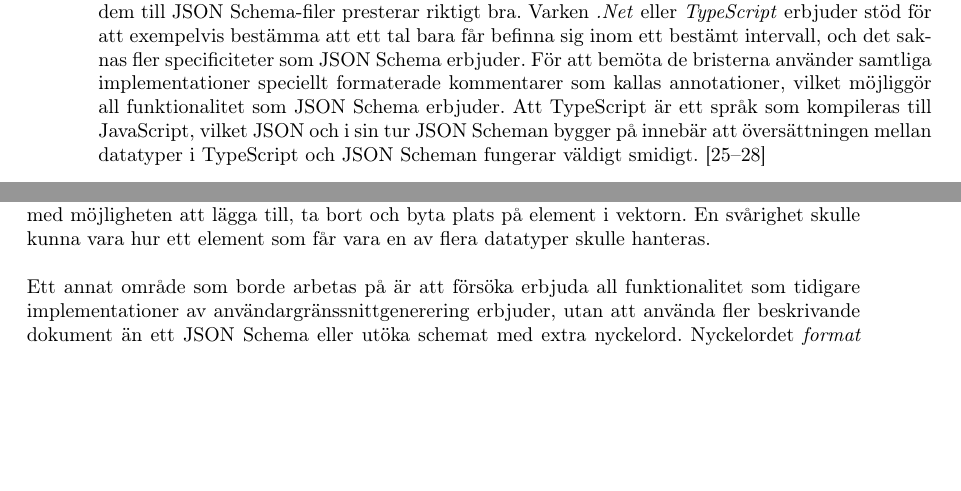
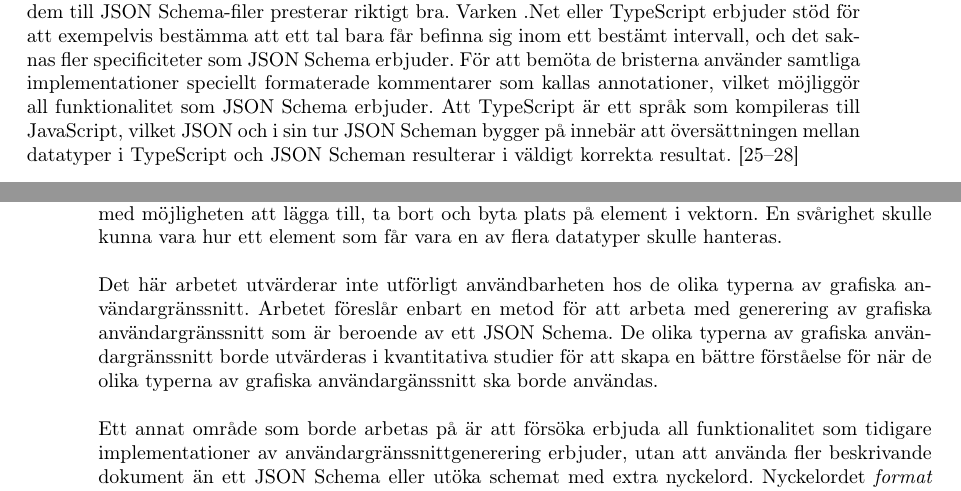
Before and after one commit to juliuscc/kth-ii143x, a LaTeX thesis (report.tex, which reads tex/3-forarbetet.tex, tex/5-diskussion.tex): two parts of pages 22 and 51 of 57 before the commit and two parts of pages 21 and 50 of 56 after it, joined at a grey line, cut so that both start at the same text, the shorter picture padded with empty space. Compiled offline with pdfLaTeX.

Commit message:
Korrläst en massa

```diff
--- a/tex/3-forarbetet.tex
+++ b/tex/3-forarbetet.tex
@@ -48,7 +48,7 @@
 
 
 \section{Generering av scheman från statiska datatyper i statisk typade programmeringsspråk}
-Det finns implementationer som utnyttjar att statiskt typade programmeringsspråk redan innehåller beskrivningar av data som ska bearbetas. Både \textit{.Net} och \textit{TypeScript} erbjuder programmeringsfunktioner inbyggda i språket för att beskriva komplexa datastrukturer. Att sedan översätta dem till JSON Schema-filer presterar riktigt bra. Varken \textit{.Net} eller \textit{TypeScript} erbjuder stöd för att exempelvis bestämma att ett tal bara får befinna sig inom ett bestämt intervall, och det saknas fler specificiteter som JSON Schema erbjuder. För att bemöta de bristerna använder samtliga implementationer speciellt formaterade kommentarer som kallas annotationer, vilket möjliggör all funktionalitet som JSON Schema erbjuder. Att TypeScript är ett språk som kompileras till JavaScript, vilket JSON och i sin tur JSON Scheman bygger på innebär att översättningen mellan datatyper i TypeScript och JSON Scheman fungerar väldigt smidigt. \cite{Newtonsoft,Suter,El-Dardiry,Bovet}
+Det finns implementationer som utnyttjar att statiskt typade programmeringsspråk redan innehåller beskrivningar av data som ska bearbetas. Både .Net och TypeScript erbjuder programmeringsfunktioner inbyggda i språket för att beskriva komplexa datastrukturer. Att sedan översätta dem till JSON Schema-filer presterar riktigt bra. Varken .Net eller TypeScript erbjuder stöd för att exempelvis bestämma att ett tal bara får befinna sig inom ett bestämt intervall, och det saknas fler specificiteter som JSON Schema erbjuder. För att bemöta de bristerna använder samtliga implementationer speciellt formaterade kommentarer som kallas annotationer, vilket möjliggör all funktionalitet som JSON Schema erbjuder. Att TypeScript är ett språk som kompileras till JavaScript, vilket JSON och i sin tur JSON Scheman bygger på innebär att översättningen mellan datatyper i TypeScript och JSON Scheman resulterar i väldigt korrekta resultat. \cite{Newtonsoft,Suter,El-Dardiry,Bovet}
 
 \section{Andra genererare av scheman}
 \textit{Liform} och \textit{JSL} erbjuder metoder och funktioner som underlättar dynamiskt skapande av JSON Scheman under exekvering. De erbjuder datatyper som är inbyggda i språket för att definera och hantera komponenter av JSON Scheman. De kan sedan generera ett JSON Schema utifrån de här instanserna av datatyperna. \cite{Romanovich,Limenius}
--- a/tex/5-diskussion.tex
+++ b/tex/5-diskussion.tex
@@ -20,6 +20,8 @@
 \section{Fortsatt arbete}
 Ett intressant område för fortsatt arbete skulle vara att försöka generalisera lösningen som det här arbetet presenterade. Den vänstra trädstrukturen skulle kunna vara mer komplex med utökad funktionalitet, för att hantera objekt och vektorer, medan den högra sidan skulle kunna hantera textsträngar, siffror och booleska värden. Noderna i den vänstra trädstrukturen skulle kunna tydligare delas upp i objektnoder för att innehålla flera fält, och inställningsnoder eller lövnoder för att innehålla en enda enkel datastruktur. Dessutom skulel vissa noder kunna inehålla vektorer, med möjligheten att lägga till, ta bort och byta plats på element i vektorn. En svårighet skulle kunna vara hur ett element som får vara en av flera datatyper skulle hanteras.
 
+Det här arbetet utvärderar inte utförligt användbarheten hos de olika typerna av grafiska användargränssnitt. Arbetet föreslår enbart en metod för att arbeta med generering av grafiska användargränssnitt som är beroende av ett JSON Schema. De olika typerna av grafiska användargränssnitt borde utvärderas i kvantitativa studier för att skapa en bättre förståelse för när de olika typerna av grafiska användargänssnitt ska borde användas.
+
 Ett annat område som borde arbetas på är att försöka erbjuda all funktionalitet som tidigare implementationer av användargränssnittgenerering erbjuder, utan att använda fler beskrivande dokument än ett JSON Schema eller utöka schemat med extra nyckelord. Nyckelordet \textit{format} skulle kunna användas mycket mer. Det skulle kanske kunna gå att lägga till ett generellt nyckelord som kan erbjuda valfri extra information som kompletering till \textit{format}. Det nyckelordet skulle inte behöva hantera validering, utan skulle bara användas för att lägga till information som \textit{format} inte täcker. Ett annat alternativ vore att tillåta \textit{format} att innehålla ett objekt istället för bara en textsträng.
 
 Vissa tidigare implementationer av genererade användargränssnitt, som exempelvis React JSON Schema Form \cite{MozillaServices}, erbjuder stöd för \textit{conditional schema dependencies} som implementerats på olika sätt men oftast inkompatibelt med JSON Schema specifikationerna. Det betyder att vissa delar av användargränssnittet bara visas om någon eller några datapunkter upfyller vissa krav. Kraven brukar vara strängare än valideringskraven för hela formuläret. Det kan exempelvis handla om att ett inmatningsfält representerar ett booleskt värde som ställer frågan \textit{``Har du någonsin köpt en telefon''}, och om användaren svarar ja så presenteras frågan \textit{``Hur många telefoner har du köpt?''} vilket är en fråga som bara är relevant om användaren svarade ja på första frågan. Nyckelorden \textit{if}, \textit{then} och \textit{else} lades nyss till JSON Schema specifikationerna på den senaste verisonen, vilket kan förklara att ingen av implementatoinerna har implementerat de än \cite{Andrews2018}. Det saknas arbete som utvärderar användbarheten hos de tre nyckelorden, vilket skulle kunna utvärdera om det finns brister med att använda dem till att generera användargränssnitt eller om de är färdiga tillägg till JSON Schema.
```
Also changed, not shown: tex/1-introduktion.tex (+1 -1 lines), report.pdf, tex/3-forarbetet.tex (2 more changed lines).
